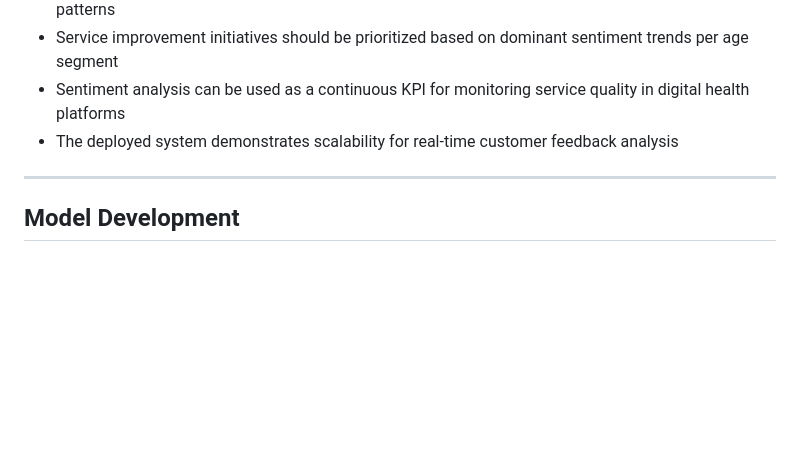
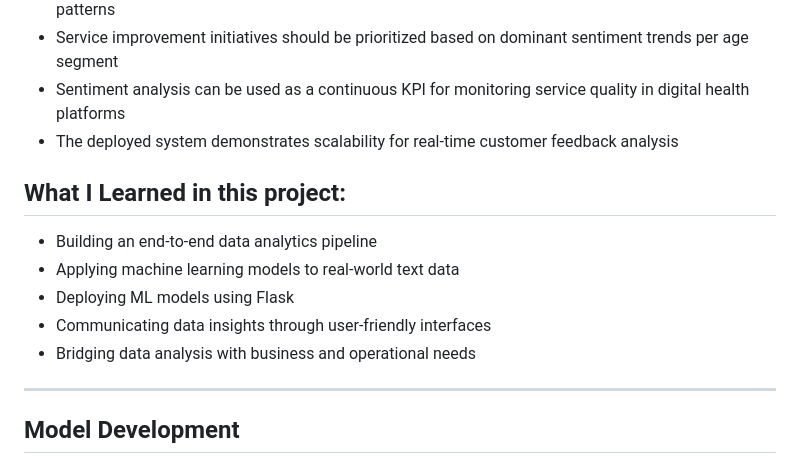
Before and after one commit to inidinda24/sentiment-analysis-web-app-, a Markdown page: README.md, the part around the change. Drawn GitHub-style; blank space fills up the shorter version.

```diff
--- a/README.md
+++ b/README.md
@@ -89,6 +89,13 @@ This project was developed as my undergraduate thesis and demonstrates the compl
 - Sentiment analysis can be used as a continuous KPI for monitoring service quality in digital health platforms
 - The deployed system demonstrates scalability for real-time customer feedback analysis
 
+## What I Learned in this project:
+- Building an end-to-end data analytics pipeline
+- Applying machine learning models to real-world text data
+- Deploying ML models using Flask
+- Communicating data insights through user-friendly interfaces
+- Bridging data analysis with business and operational needs
+
 ---
 
 ## Model Development
```
